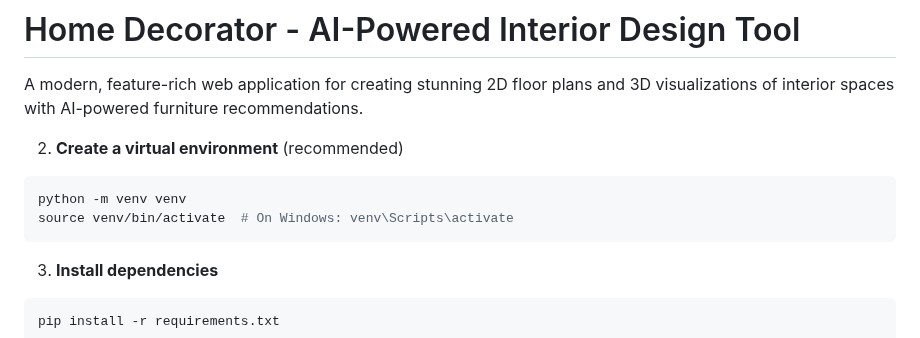
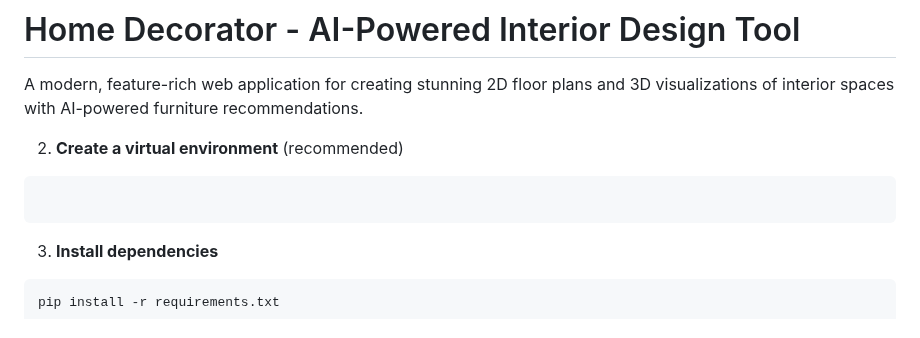
Before and after one commit to Ankit2006Raj/Home_Decorator, a Markdown page: README.md, the part around the change. Rendered like a GitHub page.

````diff
--- a/README.md
+++ b/README.md
@@ -5,8 +5,7 @@ A modern, feature-rich web application for creating stunning 2D floor plans and
 
 2. **Create a virtual environment** (recommended)
 ```bash
-python -m venv venv
-source venv/bin/activate  # On Windows: venv\Scripts\activate
+
 ```
 
 3. **Install dependencies**
````
